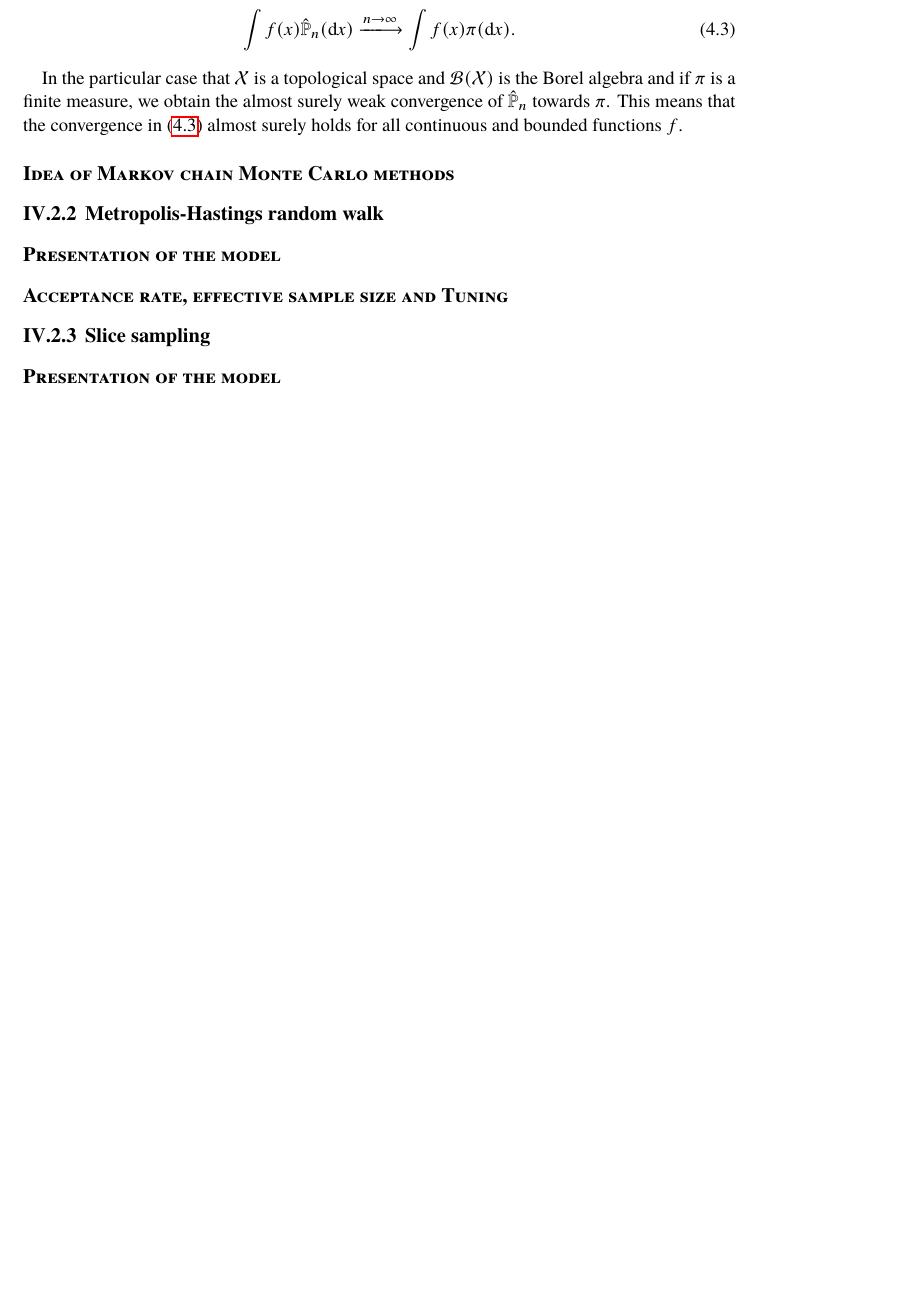
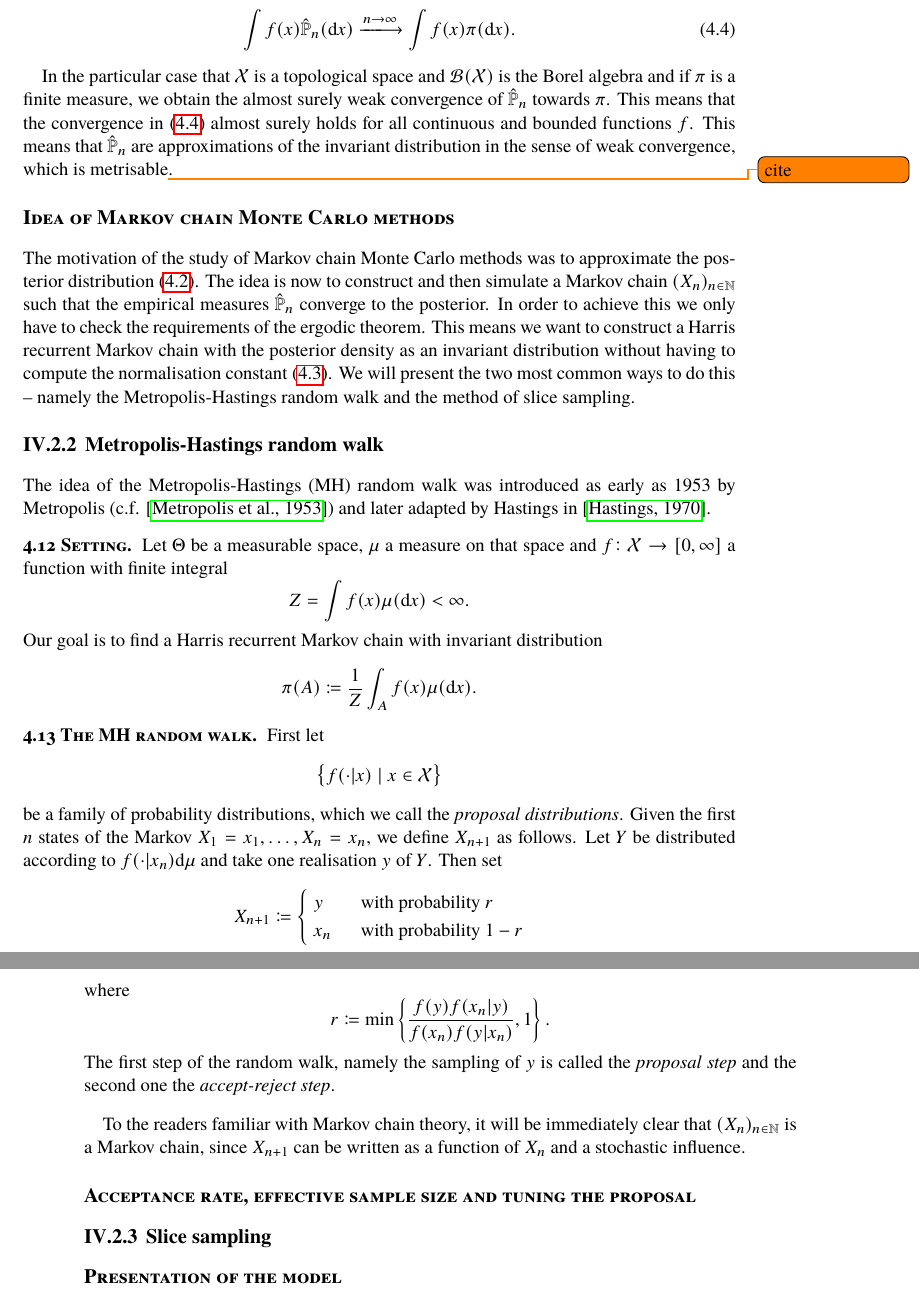
Before and after one commit to muellerjohannes/thesis-write-up, a LaTeX thesis (MSc-thesis.tex, which reads bayes.tex): part of page 51 of 63 before the commit and two parts of pages 51 and 52 of 65 after it, the two joined at a grey line, cut so that both start at the same text, the shorter picture padded with empty space. Compiled offline with pdfLaTeX; the source files are stored in an older character set and shown here as Unicode; a missing font is replaced by an installed copy or a similar font.

Commit message:
Starting to describe the MH random walk.

```diff
--- a/bayes.tex
+++ b/bayes.tex
@@ -189,16 +191,42 @@ be the empirical measure. Then we have almost surely for every \(\pi\) integrabl
 
 In the particular case that \(\mathcal X\) is a topological space and \(\mathcal B(\mathcal X)\) is the Borel algebra and if \(\pi\) is a finite measure, we obtain the almost surely weak convergence of \(\hat{\mathbb P}_n\) towards \(\pi\). This means that the convergence in \eqref{ergo} almost surely holds
 %\[\int f(x) \hat{\mathbb P}_n(\mathrm dx) \xlongrightarrow{n\to\infty} \int f(x)\pi(\mathrm dx)\]
-for all continuous and bounded functions \(f\).
+for all continuous and bounded functions \(f\). This means that \(\hat{\mathbb P}_n\) are approximations of the invariant distribution in the sense of weak convergence, which is metrisable\todo{cite}.
 
 
 \subsubsection*{Idea of Markov chain Monte Carlo methods}
 
+The motivation of the study of Markov chain Monte Carlo methods was to approximate the posterior distribution \eqref{post2}. The idea is now to construct and then simulate a Markov chain \((X_n)_{n\in\mathbb N}\) such that the empirical measures \(\hat{\mathbb P}_n\) converge to the posterior. In order to achieve this we only have to check the requirements of the ergodic theorem. This means we want to construct a Harris recurrent Markov chain with the posterior density as an invariant distribution without having to compute the normalisation constant \eqref{norma}. We will present the two most common ways to do this -- namely the Metropolis-Hastings random walk and the method of slice sampling.
+
 \subsection{Metropolis-Hastings random walk}
 
-\subsubsection*{Presentation of the model}
+The idea of the Metropolis-Hastings (MH) random walk was introduced as early as 1953 by Metropolis (c.f. \cite{metropolis1953equation}) and later adapted by Hastings in \cite{hastings1970monte}.
 
-\subsubsection*{Acceptance rate, effective sample size and Tuning}
+\begin{emp}[Setting]
+Let \(\Theta\) be a measurable space, \(\mu\) a measure on that space and \(f\colon\mathcal X\to[0, \infty]\) a function with finite integral
+\[Z = \int f(x) \mu(\mathrm{d}x)<\infty.\]
+Our goal is to find a Harris recurrent Markov chain with invariant distribution
+\[\pi(A)\coloneqq \frac1Z \int_A f(x)\mu(\mathrm dx). \]
+\end{emp}
+
+
+
+\begin{emp}[The MH random walk]
+First let
+\[\left\{ f(\cdot|x) \mid x \in\mathcal X\right\}\]
+be a family of probability distributions, which we call the \emph{proposal distributions}. Given the first \(n\) states of the Markov \(X_1= x_1, \dots, X_n = x_n\), we define \(X_{n+1}\) as follows. Let \(Y\) be distributed according to \(f(\cdot|x_n)\mathrm d\mu\) and take one realisation \(y\) of \(Y\). Then set
+\[X_{n+1}\coloneqq\begin{cases}\; y \quad & \text{with probability } r \\\; x_n & \text{with probability } 1 - r \end{cases} \]
+where
+\[r \coloneqq \min\left\{ \frac{f(y) f(x_n|y)}{f(x_n)f(y|x_n)}, 1\right\}.\]
+The first step of the random walk, namely the sampling of \(y\) is called the \emph{proposal step} and the second one the \emph{accept-reject step}.
+\end{emp}
+
+To the readers familiar with Markov chain theory, it will be immediately clear that \((X_n)_{n\in\mathbb N}\) is a Markov chain, since \(X_{n+1}\) can be written as a function of \(X_n\) and a stochastic influence.
+
+
+
+
+\subsubsection*{Acceptance rate, effective sample size and tuning the proposal}
 
 \subsection{Slice sampling}
 
```
Also changed, not shown: thesis.bib (+27 -0 lines), MSc-thesis.pdf, bayes.tex (6 more changed lines).
